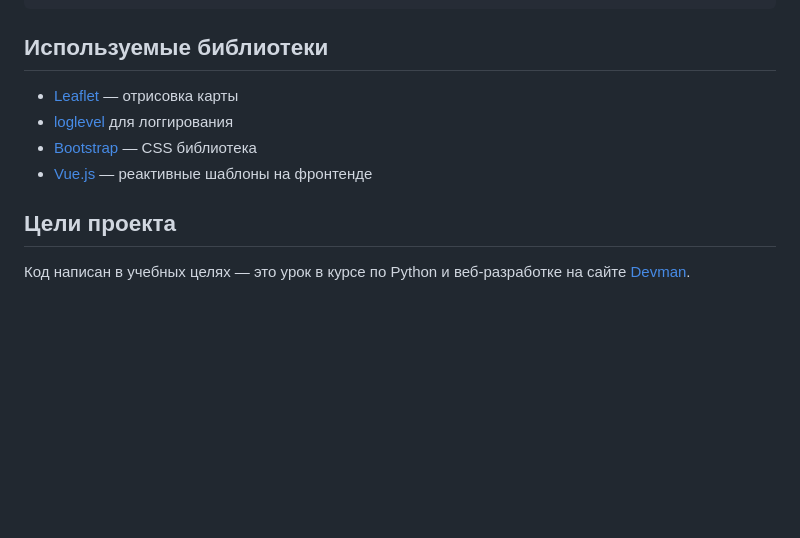
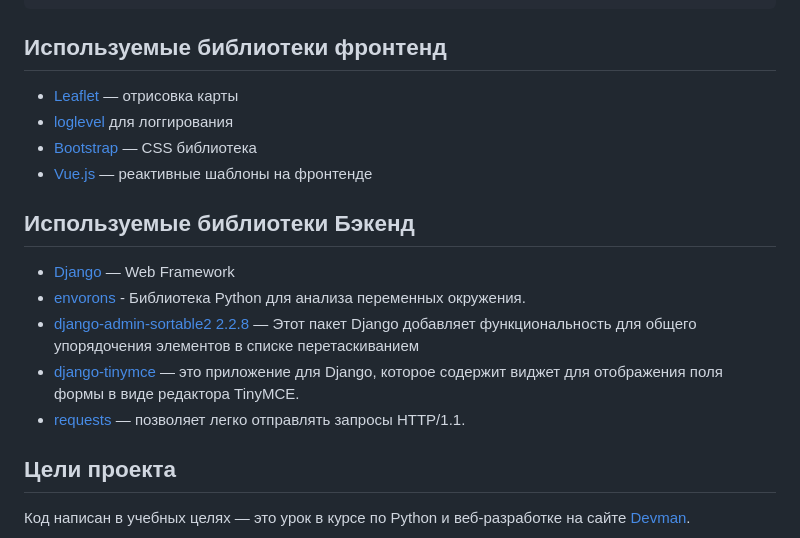
Before and after one commit to Dmitriy877/where_to_go, a Markdown page: README.md, the part around the change. Drawn GitHub-style; blank space fills up the shorter version.

````diff
--- a/README.md
+++ b/README.md
@@ -106,13 +106,22 @@ python manage.py json_load https://raw.githubusercontent.com/devmanorg/where-to-
 }
 ```
 
-## Используемые библиотеки
+## Используемые библиотеки фронтенд
 
 * [Leaflet](https://leafletjs.com/) — отрисовка карты
 * [loglevel](https://www.npmjs.com/package/loglevel) для логгирования
 * [Bootstrap](https://getbootstrap.com/) — CSS библиотека
 * [Vue.js](https://ru.vuejs.org/) — реактивные шаблоны на фронтенде
 
+## Используемые библиотеки Бэкенд
+
+* [Django](https://www.djangoproject.com/) — Web Framework
+* [envorons](https://pypi.org/project/environs/) - Библиотека Python для анализа переменных окружения.
+* [django-admin-sortable2 2.2.8](https://pypi.org/project/django-admin-sortable2/) — Этот пакет Django добавляет функциональность для общего упорядочения элементов в списке перетаскиванием
+* [django-tinymce](https://pypi.org/project/django-tinymce/) — это приложение для Django, которое содержит виджет для отображения поля формы в виде редактора TinyMCE.
+* [requests](https://pypi.org/project/requests/) — позволяет легко отправлять запросы HTTP/1.1.
+
+
 ## Цели проекта
 
 Код написан в учебных целях — это урок в курсе по Python и веб-разработке на сайте [Devman](https://dvmn.org).
````
